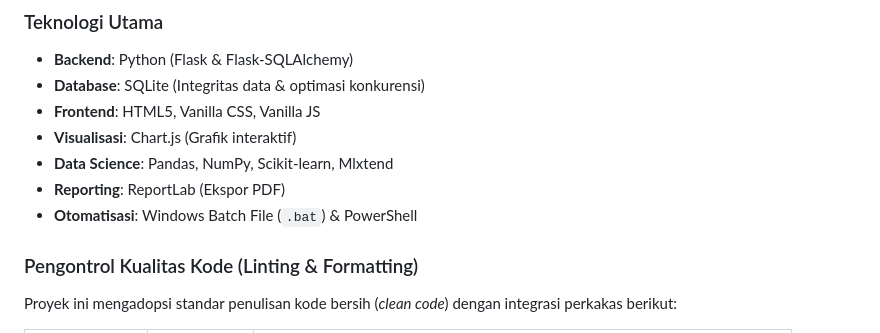
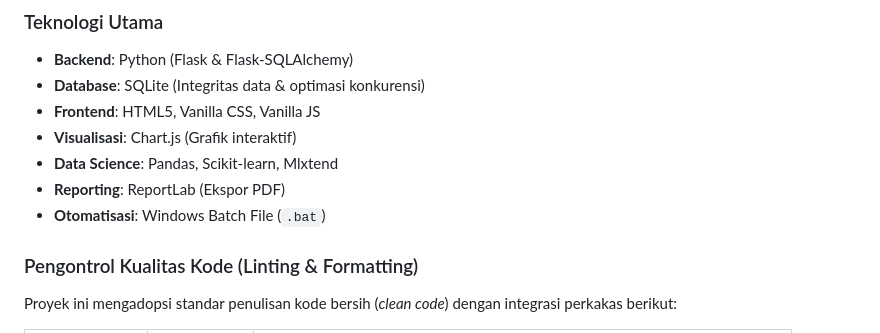
Before and after one commit to 230055Fawwaz/MyFinance, a Markdown page: README.md, the part around the change. GitHub-like rendering.

Commit message:
Update automation tools in README
Removed 'PowerShell' from the automation tools list in the README.

```diff
--- a/README.md
+++ b/README.md
@@ -120,9 +120,9 @@ MyFinance/
 - **Database**: SQLite (Integritas data & optimasi konkurensi)
 - **Frontend**: HTML5, Vanilla CSS, Vanilla JS
 - **Visualisasi**: Chart.js (Grafik interaktif)
-- **Data Science**: Pandas, NumPy, Scikit-learn, Mlxtend
+- **Data Science**: Pandas, Scikit-learn, Mlxtend
 - **Reporting**: ReportLab (Ekspor PDF)
-- **Otomatisasi**: Windows Batch File (`.bat`) & PowerShell
+- **Otomatisasi**: Windows Batch File (`.bat`)
 
 ### Pengontrol Kualitas Kode (Linting & Formatting)
 Proyek ini mengadopsi standar penulisan kode bersih (*clean code*) dengan integrasi perkakas berikut:
```
